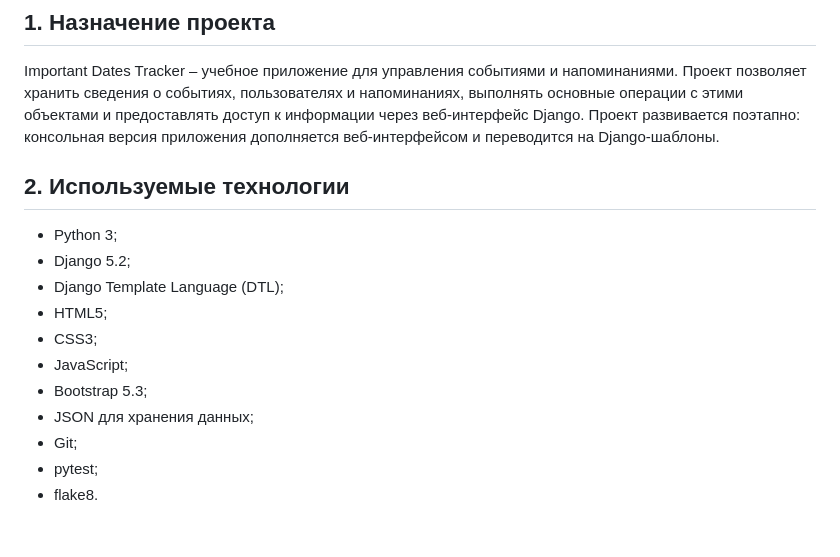
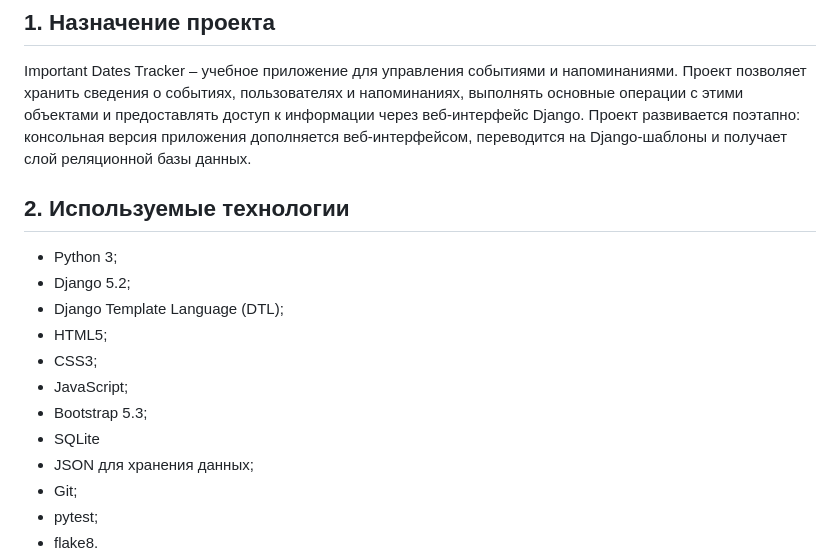
Before and after one commit to 6vi6-vi/important-dates-tracker, a Markdown page: README.md, the part around one of its changes. GitHub-like rendering; blank space fills up the shorter version.

```diff
--- a/README.md
+++ b/README.md
@@ -6,7 +6,7 @@
 Important Dates Tracker – учебное приложение для управления событиями и напоминаниями.
 Проект позволяет хранить сведения о событиях, пользователях и напоминаниях, выполнять основные операции
 с этими объектами и предоставлять доступ к информации через веб-интерфейс Django.
-Проект развивается поэтапно: консольная версия приложения дополняется веб-интерфейсом и переводится на Django-шаблоны.
+Проект развивается поэтапно: консольная версия приложения дополняется веб-интерфейсом, переводится на Django-шаблоны и получает слой реляционной базы данных.
 
 ## 2. Используемые технологии
 - Python 3;
@@ -16,6 +16,7 @@ Important Dates Tracker – учебное приложение для упра
 - CSS3;
 - JavaScript;
 - Bootstrap 5.3;
+- SQLite
 - JSON для хранения данных;
 - Git;
 - pytest;
```
Also changed, not shown: other parts of README.md (+82 -27 lines).
